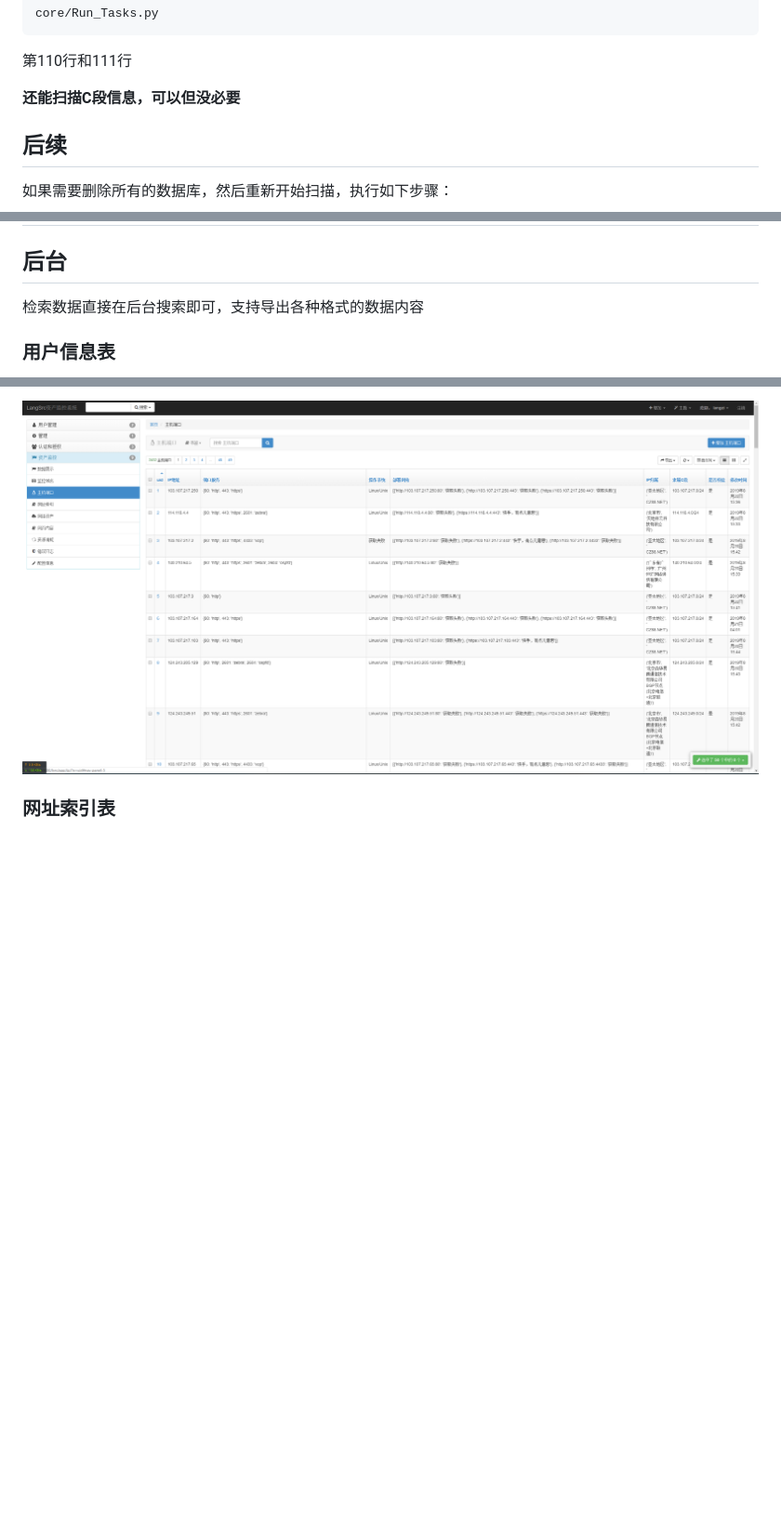
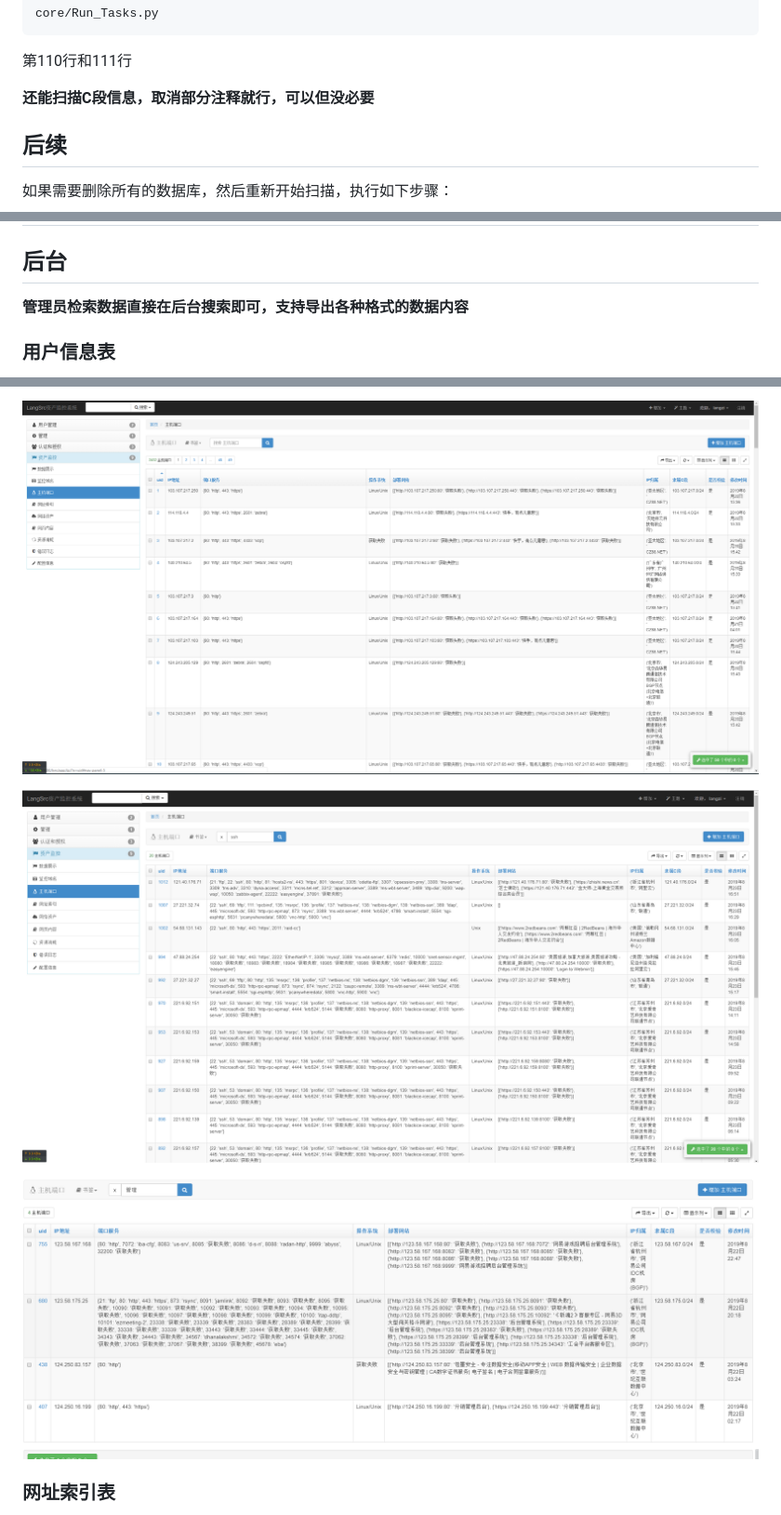
Before and after one commit to LangziFun/t, a Markdown page: readme.md, 3 parts joined by grey strips. Shown: that part at 93% size. Drawn GitHub-style; pictures changed too: image/20190824115637.png (added), image/20190824115759.png (added); blank space fills up the shorter version.

```diff
--- a/readme.md
+++ b/readme.md
@@ -194,7 +194,7 @@ LangSrcCurise资产监控系统是一套通过网络搜索引擎监控其下指
 
 第110行和111行
 
-**还能扫描C段信息，可以但没必要**
+**还能扫描C段信息，取消部分注释就行，可以但没必要**
 
 ## 后续
 
@@ -301,7 +301,7 @@ MySQL8.0配置文件目录
 
 ## 后台
 
-检索数据直接在后台搜索即可，支持导出各种格式的数据内容
+**管理员检索数据直接在后台搜索即可，支持导出各种格式的数据内容**
 
 ### 用户信息表
 
@@ -341,5 +345,9 @@ MySQL8.0配置文件目录
 
 ![](image/20190823092211.png)
+
+![](image/20190824115637.png)
+
+![](image/20190824115759.png)
 
 ### 网址索引表
 
```
Also changed, not shown: other parts of readme.md (+15 -3 lines), image/20190824115901.png (added), image/20190824115949.png (added).
